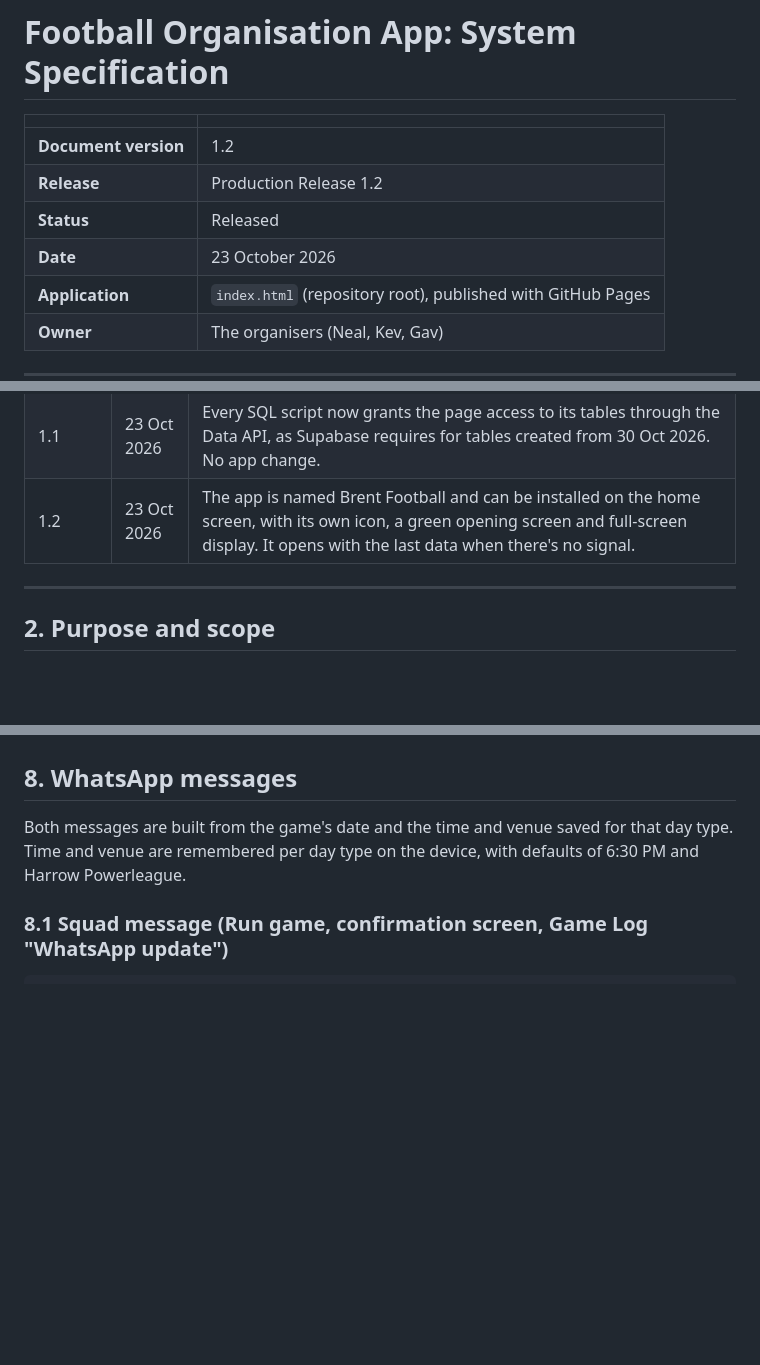
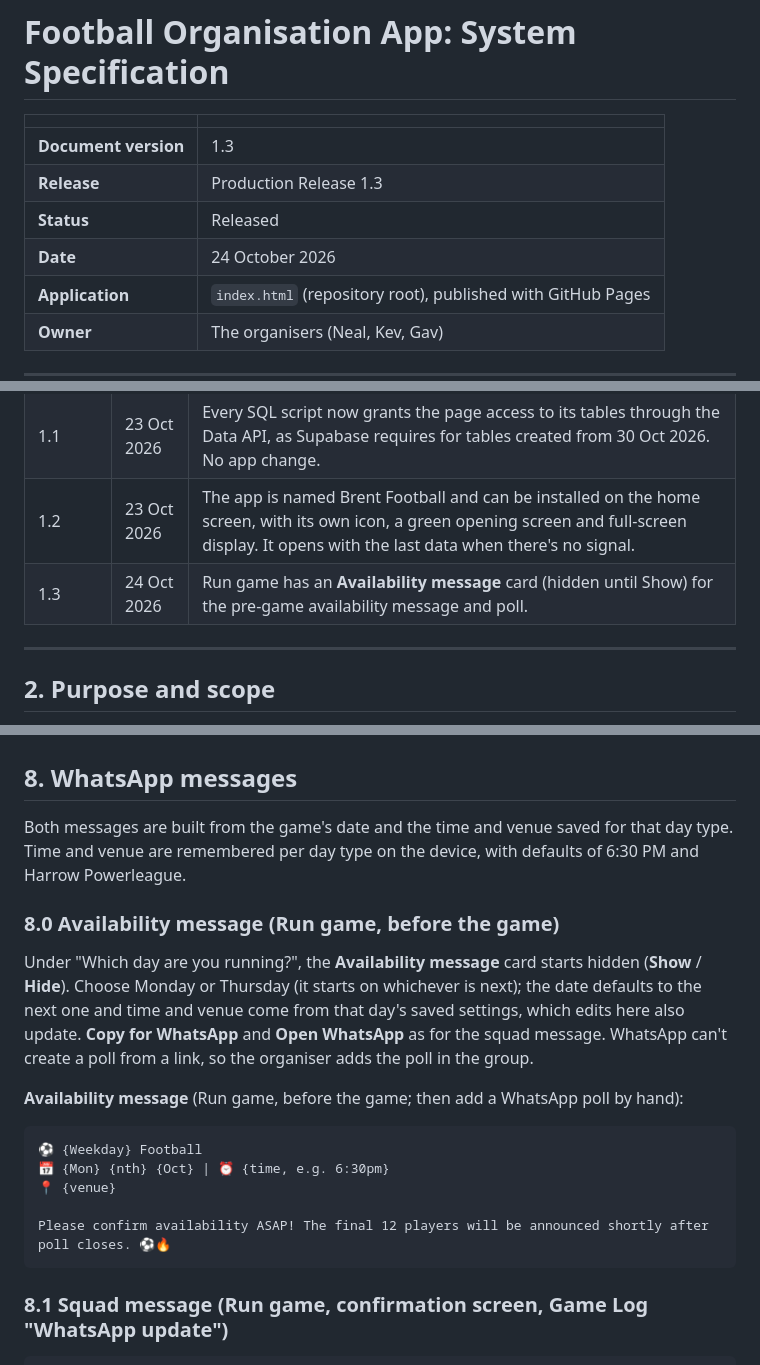
Before and after one commit to nealpatel87np/FootballApp, a Markdown page: docs/SYSTEM_SPEC.md, 3 parts joined by grey strips. Rendered like a GitHub page; blank space fills up the shorter version.

````diff
--- a/docs/SYSTEM_SPEC.md
+++ b/docs/SYSTEM_SPEC.md
@@ -2,10 +2,10 @@
 
 | | |
 |---|---|
-| **Document version** | 1.2 |
-| **Release** | Production Release 1.2 |
+| **Document version** | 1.3 |
+| **Release** | Production Release 1.3 |
 | **Status** | Released |
-| **Date** | 23 October 2026 |
+| **Date** | 24 October 2026 |
 | **Application** | `index.html` (repository root), published with GitHub Pages |
 | **Owner** | The organisers (Neal, Kev, Gav) |
 
@@ -43,6 +43,7 @@ If you aren't sure, treat it as minor unless it changes the data model or a core
 | 1.0 | 22 Oct 2026 | First production release. Covers squad selection, team picking with skill ratings, late arrivals, scores and player stats, attendance with legacy data, payments, credit, the kitty, WhatsApp messages, front page and access, and phone and desktop navigation. |
 | 1.1 | 23 Oct 2026 | Every SQL script now grants the page access to its tables through the Data API, as Supabase requires for tables created from 30 Oct 2026. No app change. |
 | 1.2 | 23 Oct 2026 | The app is named Brent Football and can be installed on the home screen, with its own icon, a green opening screen and full-screen display. It opens with the last data when there's no signal. |
+| 1.3 | 24 Oct 2026 | Run game has an **Availability message** card (hidden until Show) for the pre-game availability message and poll. |
 
 ---
 
@@ -336,6 +337,20 @@ Amounts are stored in pence.
 
 Both messages are built from the game's date and the time and venue saved for that day type. Time and venue are remembered per day type on the device, with defaults of 6:30 PM and Harrow Powerleague.
 
+### 8.0 Availability message (Run game, before the game)
+
+Under "Which day are you running?", the **Availability message** card starts hidden (**Show** / **Hide**). Choose Monday or Thursday (it starts on whichever is next); the date defaults to the next one and time and venue come from that day's saved settings, which edits here also update. **Copy for WhatsApp** and **Open WhatsApp** as for the squad message. WhatsApp can't create a poll from a link, so the organiser adds the poll in the group.
+
+**Availability message** (Run game, before the game; then add a WhatsApp poll by hand):
+
+```
+⚽️ {Weekday} Football
+📅 {Mon} {nth} {Oct} | ⏰ {time, e.g. 6:30pm}
+📍 {venue}
+
+Please confirm availability ASAP! The final 12 players will be announced shortly after poll closes. ⚽️🔥
+```
+
 ### 8.1 Squad message (Run game, confirmation screen, Game Log "WhatsApp update")
 
 ```
````
Also changed, not shown: README.md (+3 -1 lines), docs/SOLUTION_DESIGN.md (+15 -4 lines).
